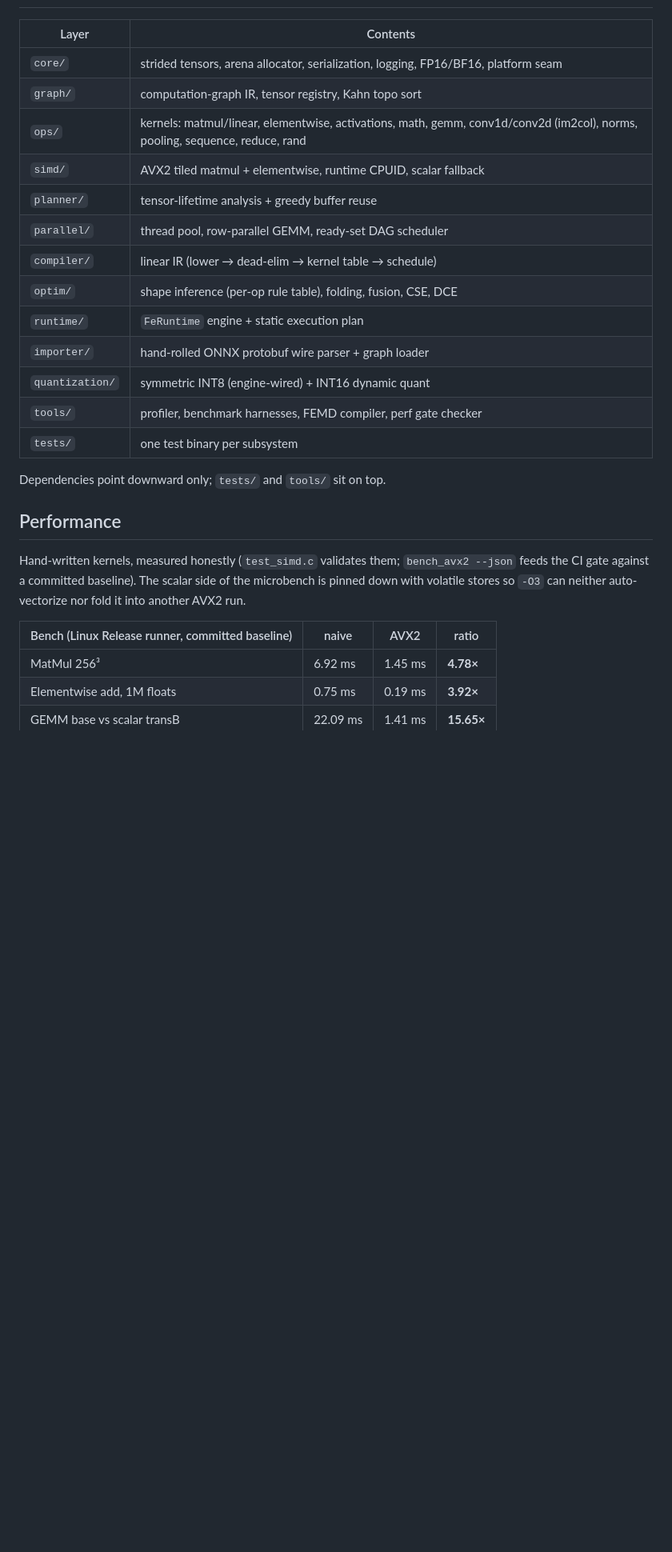
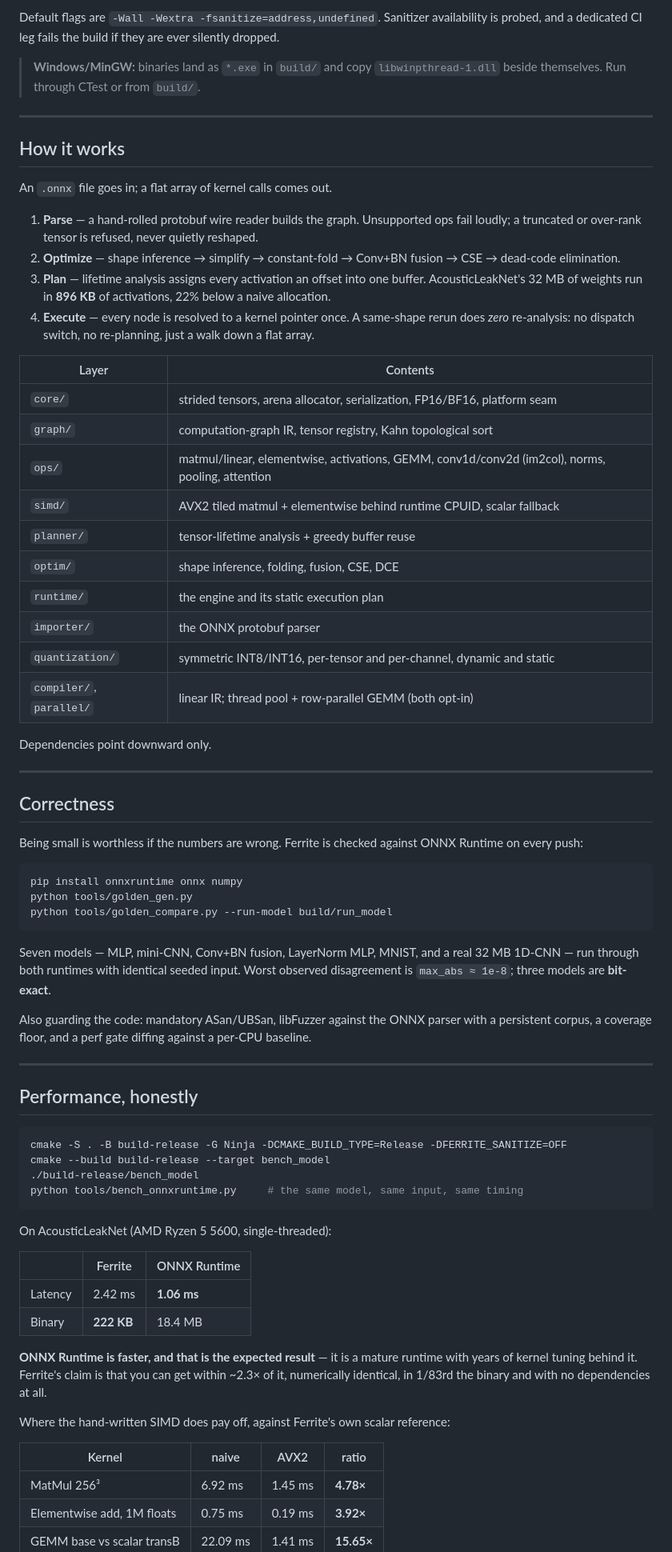
Before and after one commit to AaravGupta17/Ferrite, a Markdown page: README.md, the part around one of its changes. Shown at 80% size. GitHub-like rendering; blank space fills up the shorter version.

````diff
--- a/README.md
+++ b/README.md
@@ -60,30 +92,88 @@ build if they get silently disabled.
+Default flags are `-Wall -Wextra -fsanitize=address,undefined`. Sanitizer availability
+is probed, and a dedicated CI leg fails the build if they are ever silently dropped.
+
+> **Windows/MinGW:** binaries land as `*.exe` in `build/` and copy
+> `libwinpthread-1.dll` beside themselves. Run through CTest or from `build/`.
+
+---
+
+## How it works
+
+An `.onnx` file goes in; a flat array of kernel calls comes out.
+
+1. **Parse** — a hand-rolled protobuf wire reader builds the graph. Unsupported ops
+   fail loudly; a truncated or over-rank tensor is refused, never quietly reshaped.
+2. **Optimize** — shape inference → simplify → constant-fold → Conv+BN fusion → CSE →
+   dead-code elimination.
+3. **Plan** — lifetime analysis assigns every activation an offset into one buffer.
+   AcousticLeakNet's 32 MB of weights run in **896 KB** of activations, 22% below a
+   naive allocation.
+4. **Execute** — every node is resolved to a kernel pointer once. A same-shape rerun
+   does *zero* re-analysis: no dispatch switch, no re-planning, just a walk down a
+   flat array.
 
 | Layer | Contents |
 |---|---|
-| `core/` | strided tensors, arena allocator, serialization, logging, FP16/BF16, platform seam |
-| `graph/` | computation-graph IR, tensor registry, Kahn topo sort |
-| `ops/` | kernels: matmul/linear, elementwise, activations, math, gemm, conv1d/conv2d (im2col), norms, pooling, sequence, reduce, rand |
-| `simd/` | AVX2 tiled matmul + elementwise, runtime CPUID, scalar fallback |
+| `core/` | strided tensors, arena allocator, serialization, FP16/BF16, platform seam |
+| `graph/` | computation-graph IR, tensor registry, Kahn topological sort |
+| `ops/` | matmul/linear, elementwise, activations, GEMM, conv1d/conv2d (im2col), norms, pooling, attention |
+| `simd/` | AVX2 tiled matmul + elementwise behind runtime CPUID, scalar fallback |
 | `planner/` | tensor-lifetime analysis + greedy buffer reuse |
-| `parallel/` | thread pool, row-parallel GEMM, ready-set DAG scheduler |
-| `compiler/` | linear IR (lower → dead-elim → kernel table → schedule) |
-| `optim/` | shape inference (per-op rule table), folding, fusion, CSE, DCE |
-| `runtime/` | `FeRuntime` engine + static execution plan |
-| `importer/` | hand-rolled ONNX protobuf wire parser + graph loader |
-| `quantization/` | symmetric INT8 (engine-wired) + INT16 dynamic quant |
-| `tools/` | profiler, benchmark harnesses, FEMD compiler, perf gate checker |
-| `tests/` | one test binary per subsystem |
+| `optim/` | shape inference, folding, fusion, CSE, DCE |
+| `runtime/` | the engine and its static execution plan |
+| `importer/` | the ONNX protobuf parser |
+| `quantization/` | symmetric INT8/INT16, per-tensor and per-channel, dynamic and static |
+| `compiler/`, `parallel/` | linear IR; thread pool + row-parallel GEMM (both opt-in) |
 
-Dependencies point downward only; `tests/` and `tools/` sit on top.
+Dependencies point downward only.
 
-## Performance
+---
 
-Hand-written kernels, measured honestly (`test_simd.c` validates them;
-`bench_avx2 --json` feeds the CI gate against a committed baseline). The
-scalar side of the microbench is pinned down with volatile stores so `-O3`
-can neither auto-vectorize nor fold it into another AVX2 run.
+## Correctness
 
-| Bench (Linux Release runner, committed baseline) | naive | AVX2 | ratio |
+Being small is worthless if the numbers are wrong. Ferrite is checked against ONNX
+Runtime on every push:
+
+```sh
+pip install onnxruntime onnx numpy
+python tools/golden_gen.py
+python tools/golden_compare.py --run-model build/run_model
+```
+
+Seven models — MLP, mini-CNN, Conv+BN fusion, LayerNorm MLP, MNIST, and a real 32 MB
+1D-CNN — run through both runtimes with identical seeded input. Worst observed
+disagreement is `max_abs ≈ 1e-8`; three models are **bit-exact**.
+
+Also guarding the code: mandatory ASan/UBSan, libFuzzer against the ONNX parser with a
+persistent corpus, a coverage floor, and a perf gate diffing against a per-CPU
+baseline.
+
+---
+
+## Performance, honestly
+
+```sh
+cmake -S . -B build-release -G Ninja -DCMAKE_BUILD_TYPE=Release -DFERRITE_SANITIZE=OFF
+cmake --build build-release --target bench_model
+./build-release/bench_model
+python tools/bench_onnxruntime.py     # the same model, same input, same timing
+```
+
+On AcousticLeakNet (AMD Ryzen 5 5600, single-threaded):
+
+| | Ferrite | ONNX Runtime |
+|---|---|---|
+| Latency | 2.42 ms | **1.06 ms** |
+| Binary | **222 KB** | 18.4 MB |
+
+**ONNX Runtime is faster, and that is the expected result** — it is a mature runtime
+with years of kernel tuning behind it. Ferrite's claim is that you can get within
+~2.3× of it, numerically identical, in 1/83rd the binary and with no dependencies at
+all.
+
+Where the hand-written SIMD does pay off, against Ferrite's own scalar reference:
+
+| Kernel | naive | AVX2 | ratio |
 |---|---|---|---|
 | MatMul 256³ | 6.92 ms | 1.45 ms | **4.78×** |
 | Elementwise add, 1M floats | 0.75 ms | 0.19 ms | **3.92×** |
````
Also changed, not shown: other parts of README.md (+110 -92 lines), CONTRIBUTING.md (added, +73 -0 lines), docs/benchmarks.md (+69 -0 lines).
